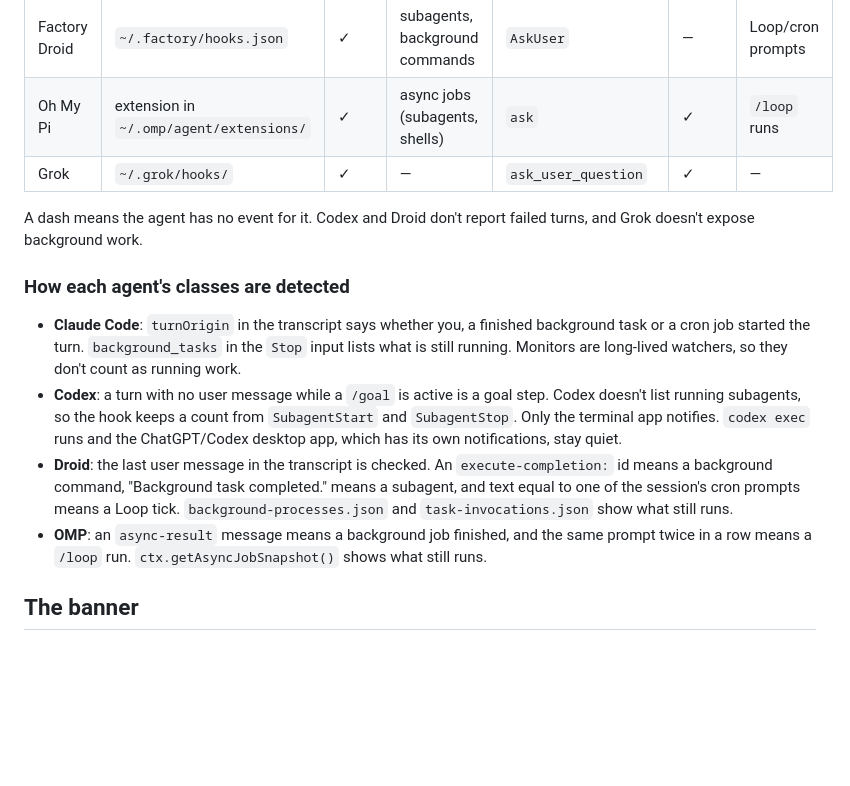
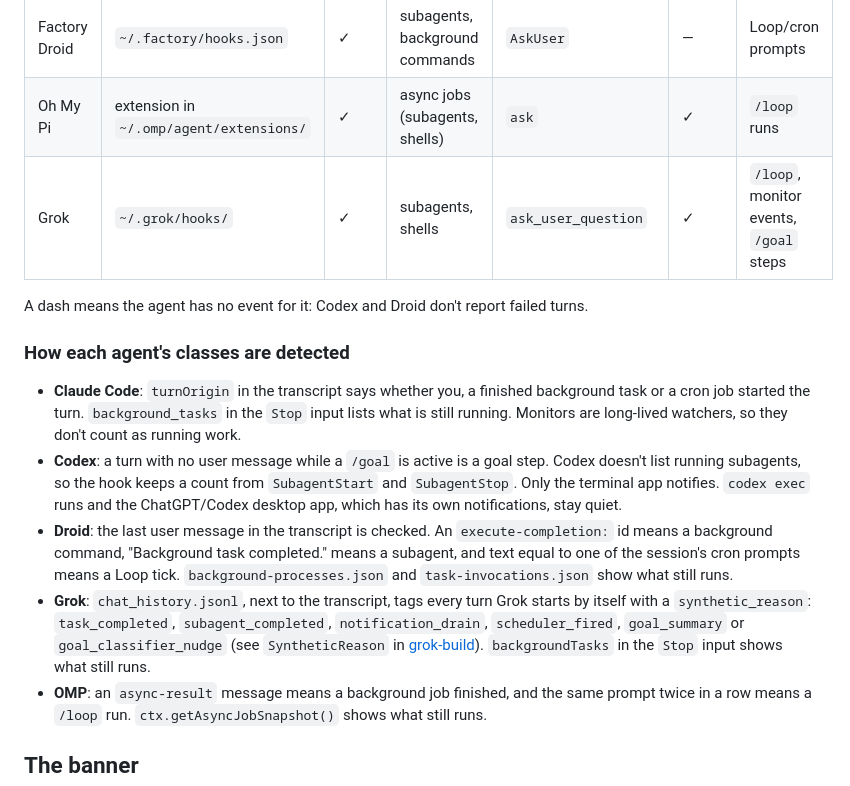
Before and after one commit to 0xRafie/agent-notification-sound, a Markdown page: README.md, the part around one of its changes. GitHub-like rendering; blank space fills up the shorter version.

```diff
--- a/README.md
+++ b/README.md
@@ -35,15 +30,16 @@ Permission prompts, idle reminders and turns you interrupt stay silent.
 | Codex CLI | `~/.codex/hooks.json` | ✓ | subagents | `request_user_input` | — | `/goal` steps |
 | Factory Droid | `~/.factory/hooks.json` | ✓ | subagents, background commands | `AskUser` | — | Loop/cron prompts |
 | Oh My Pi | extension in `~/.omp/agent/extensions/` | ✓ | async jobs (subagents, shells) | `ask` | ✓ | `/loop` runs |
-| Grok | `~/.grok/hooks/` | ✓ | — | `ask_user_question` | ✓ | — |
+| Grok | `~/.grok/hooks/` | ✓ | subagents, shells | `ask_user_question` | ✓ | `/loop`, monitor events, `/goal` steps |
 
-A dash means the agent has no event for it. Codex and Droid don't report failed turns, and Grok doesn't expose background work.
+A dash means the agent has no event for it: Codex and Droid don't report failed turns.
 
 ### How each agent's classes are detected
 
 - **Claude Code**: `turnOrigin` in the transcript says whether you, a finished background task or a cron job started the turn. `background_tasks` in the `Stop` input lists what is still running. Monitors are long-lived watchers, so they don't count as running work.
 - **Codex**: a turn with no user message while a `/goal` is active is a goal step. Codex doesn't list running subagents, so the hook keeps a count from `SubagentStart` and `SubagentStop`. Only the terminal app notifies. `codex exec` runs and the ChatGPT/Codex desktop app, which has its own notifications, stay quiet.
 - **Droid**: the last user message in the transcript is checked. An `execute-completion:` id means a background command, "Background task completed." means a subagent, and text equal to one of the session's cron prompts means a Loop tick. `background-processes.json` and `task-invocations.json` show what still runs.
+- **Grok**: `chat_history.jsonl`, next to the transcript, tags every turn Grok starts by itself with a `synthetic_reason`: `task_completed`, `subagent_completed`, `notification_drain`, `scheduler_fired`, `goal_summary` or `goal_classifier_nudge` (see `SyntheticReason` in [grok-build](https://github.com/xai-org/grok-build)). `backgroundTasks` in the `Stop` input shows what still runs.
 - **OMP**: an `async-result` message means a background job finished, and the same prompt twice in a row means a `/loop` run. `ctx.getAsyncJobSnapshot()` shows what still runs.
 
 ## The banner
```
Also changed, not shown: other parts of README.md (+4 -9 lines), docs/agents.png (deleted), docs/classes-dark.png (deleted), docs/classes-light.png (deleted), docs/hero.png (added), icons/grok.png (added), 2 other files.
